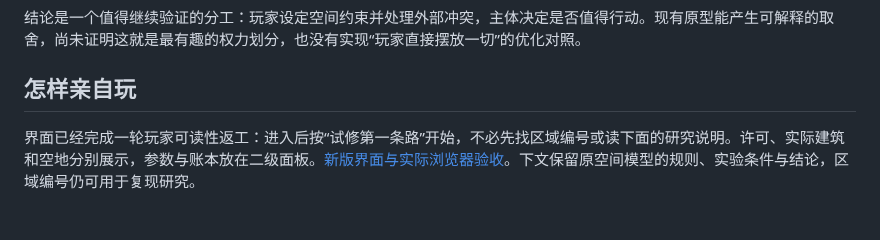
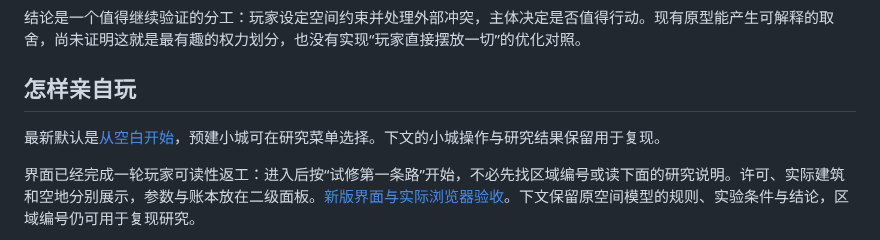
Before and after one commit to kukushu/game, a Markdown page: LANDLAB.md, the part around the change. Drawn GitHub-style; blank space fills up the shorter version.

```diff
--- a/LANDLAB.md
+++ b/LANDLAB.md
@@ -5,6 +5,8 @@
 结论是一个值得继续验证的分工：玩家设定空间约束并处理外部冲突，主体决定是否值得行动。现有原型能产生可解释的取舍，尚未证明这就是最有趣的权力划分，也没有实现“玩家直接摆放一切”的优化对照。
 
 ## 怎样亲自玩
+
+最新默认是[从空白开始](BLANK_START.md)，预建小城可在研究菜单选择。下文的小城操作与研究结果保留用于复现。
 
 界面已经完成一轮玩家可读性返工：进入后按“试修第一条路”开始，不必先找区域编号或读下面的研究说明。许可、实际建筑和空地分别展示，参数与账本放在二级面板。[新版界面与实际浏览器验收](PLAYER_UI.md)。下文保留原空间模型的规则、实验条件与结论，区域编号仍可用于复现研究。
 
```
Also changed, not shown: BLANK_START.md (added, +20 -0 lines), PLAYER_UI.md (+2 -0 lines), README.md (+2 -0 lines), docs/player-ui/blank-blueprint.png (added), docs/player-ui/blank-start.png (added), 8 other files.
